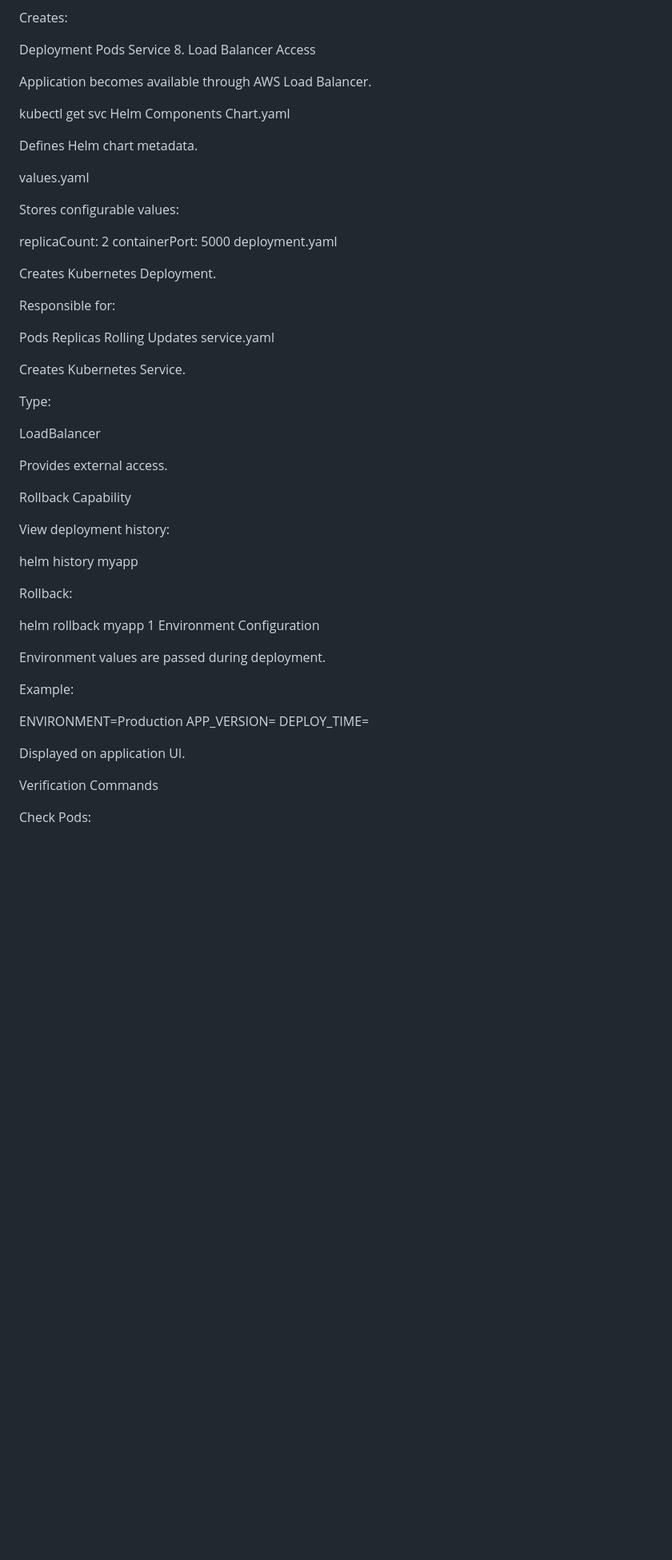
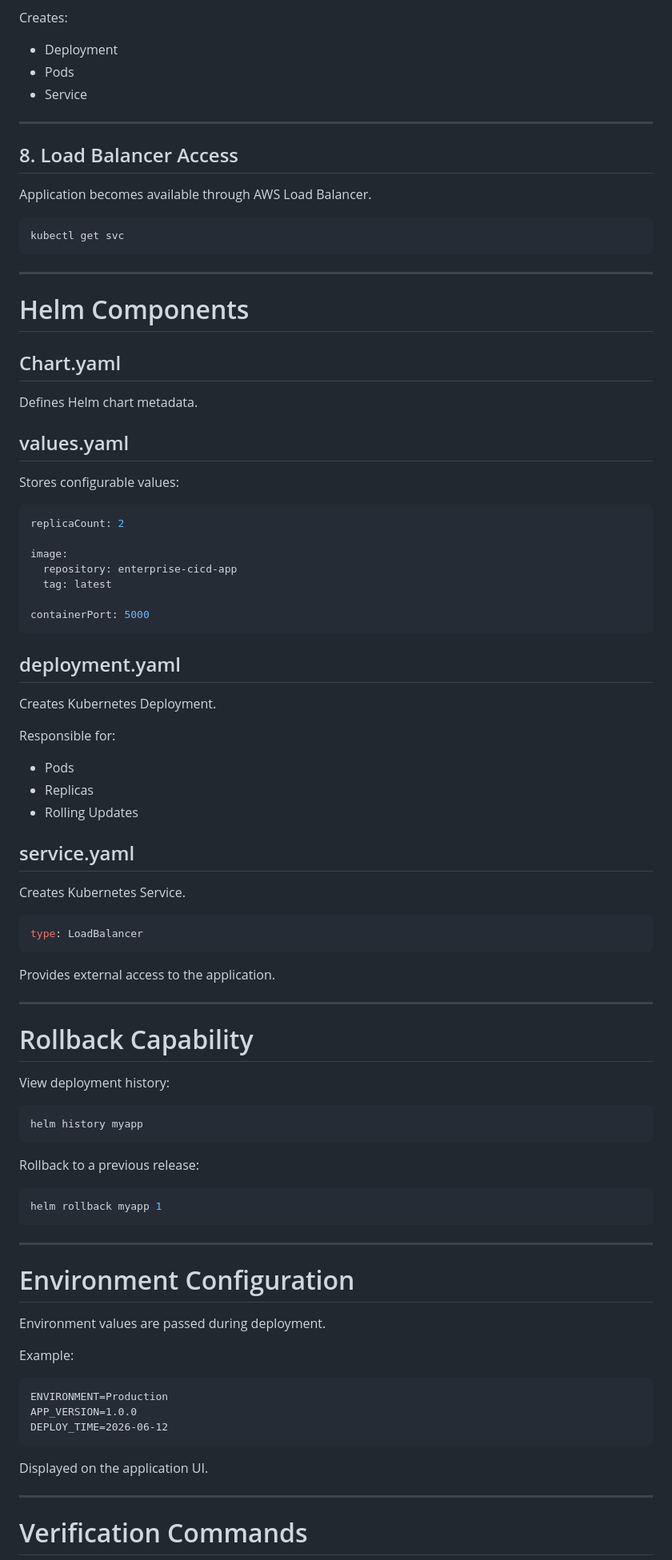
Before and after one commit to hariharanhb11/enterprise-cicd-pipeline, a Markdown page: README.md, the part around one of its changes. Shown at 80% size. Rendered like a GitHub page; blank space fills up the shorter version.

Commit message:
Updated codes for CICD deployment

````diff
--- a/README.md
+++ b/README.md
@@ -138,66 +186,95 @@ helm upgrade --install myapp ./helm/myapp
 
 Creates:
 
-Deployment
-Pods
-Service
-8. Load Balancer Access
+* Deployment
+* Pods
+* Service
+
+---
+
+## 8. Load Balancer Access
 
 Application becomes available through AWS Load Balancer.
 
+```bash
 kubectl get svc
-Helm Components
-Chart.yaml
+```
+
+---
+
+# Helm Components
+
+## Chart.yaml
 
 Defines Helm chart metadata.
 
-values.yaml
+## values.yaml
 
 Stores configurable values:
 
+```yaml
 replicaCount: 2
+
+image:
+  repository: enterprise-cicd-app
+  tag: latest
+
 containerPort: 5000
-deployment.yaml
+```
+
+## deployment.yaml
 
 Creates Kubernetes Deployment.
 
 Responsible for:
 
-Pods
-Replicas
-Rolling Updates
-service.yaml
+* Pods
+* Replicas
+* Rolling Updates
+
+## service.yaml
 
 Creates Kubernetes Service.
 
-Type:
+```yaml
+type: LoadBalancer
+```
 
-LoadBalancer
+Provides external access to the application.
 
-Provides external access.
+---
 
-Rollback Capability
+# Rollback Capability
 
 View deployment history:
 
+```bash
 helm history myapp
+```
 
-Rollback:
+Rollback to a previous release:
 
+```bash
 helm rollback myapp 1
-Environment Configuration
+```
+
+---
+
+# Environment Configuration
 
 Environment values are passed during deployment.
 
 Example:
 
+```text
 ENVIRONMENT=Production
-APP_VERSION=<Git Commit ID>
-DEPLOY_TIME=<Deployment Timestamp>
+APP_VERSION=1.0.0
+DEPLOY_TIME=2026-06-12
+```
 
-Displayed on application UI.
+Displayed on the application UI.
 
-Verification Commands
+---
 
-Check Pods:
+# Verification Commands
 
````
Also changed, not shown: other parts of README.md (+124 -66 lines).
